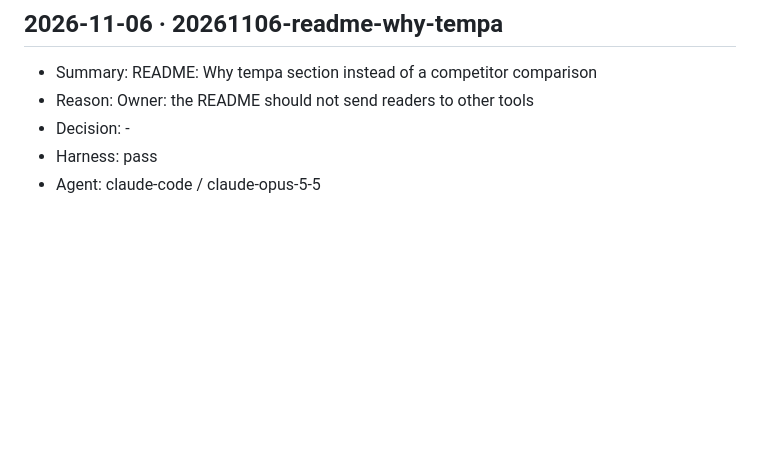
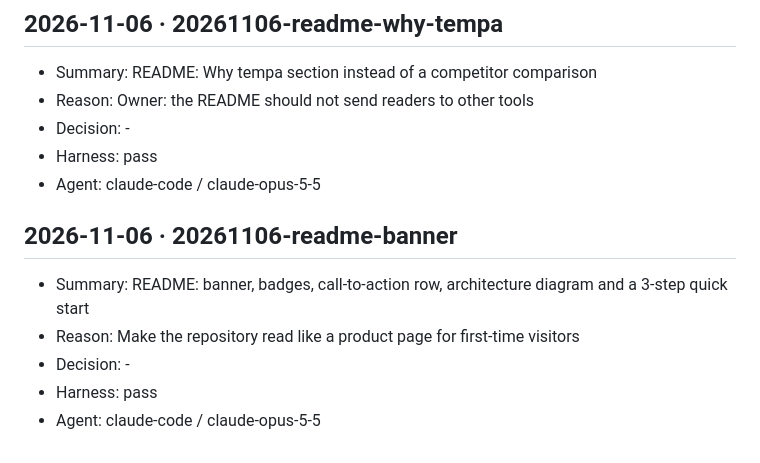
Before and after one commit to anggaralabshq/tempa, a Markdown page: CHANGES.md, the part around the change. Rendered like a GitHub page; blank space fills up the shorter version.

```diff
--- a/CHANGES.md
+++ b/CHANGES.md
@@ -125,3 +125,10 @@
 - Decision: -
 - Harness: pass
 - Agent: claude-code / claude-opus-5-5
+
+## 2026-11-06 · 20261106-readme-banner
+- Summary: README: banner, badges, call-to-action row, architecture diagram and a 3-step quick start
+- Reason: Make the repository read like a product page for first-time visitors
+- Decision: -
+- Harness: pass
+- Agent: claude-code / claude-opus-5-5
```
Also changed, not shown: README.md (+47 -21 lines), docs/plans/20261106-readme-banner.md (added, +26 -0 lines), docs/assets/architecture-dark.png (added), docs/assets/architecture-light.png (added), docs/assets/banner-dark.png (added), docs/assets/banner-light.png (added).
